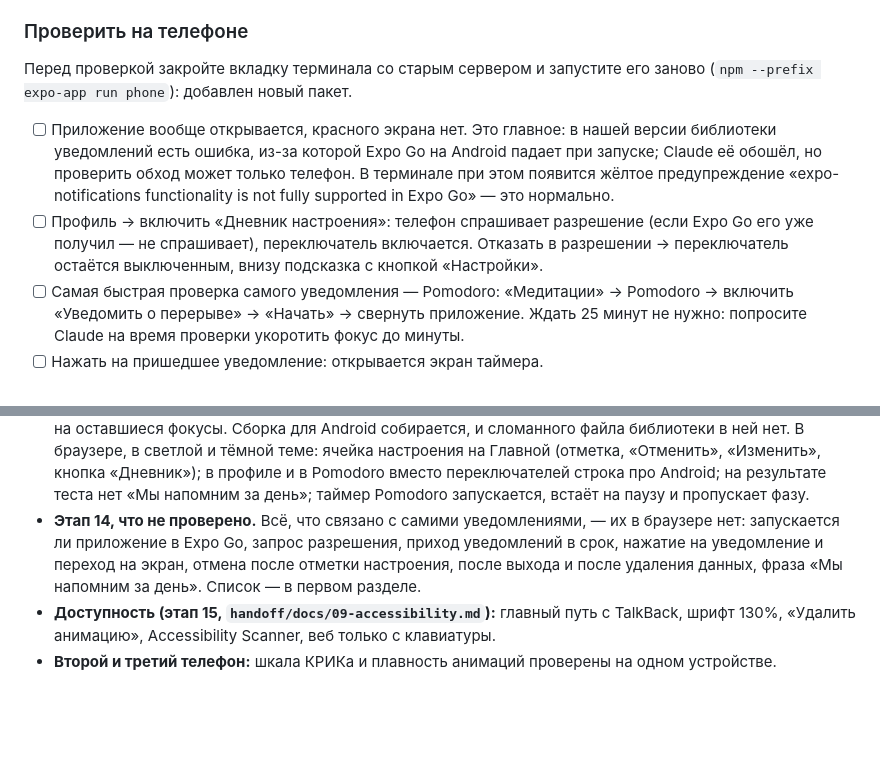
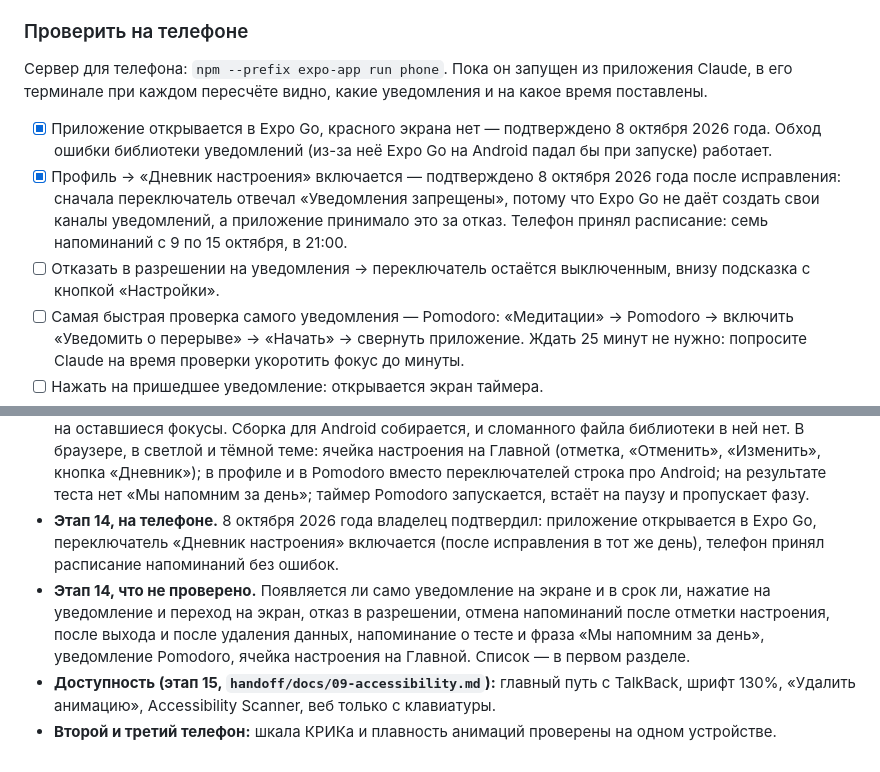
Before and after one commit to KulaginMK/Dobratimia, a Markdown page: TODO.md, 2 parts joined by grey strips. GitHub-like rendering; blank space fills up the shorter version.

Commit message:
TODO.md: этап 14 — что подтверждено на телефоне 8 октября
Co-Authored-By: Claude Opus 5.5 <noreply@anthropic.com>

```diff
--- a/TODO.md
+++ b/TODO.md
@@ -20,10 +20,11 @@
 
 ### Проверить на телефоне
 
-Перед проверкой закройте вкладку терминала со старым сервером и запустите его заново (`npm --prefix expo-app run phone`): добавлен новый пакет.
+Сервер для телефона: `npm --prefix expo-app run phone`. Пока он запущен из приложения Claude, в его терминале при каждом пересчёте видно, какие уведомления и на какое время поставлены.
 
-- [ ] Приложение вообще открывается, красного экрана нет. Это главное: в нашей версии библиотеки уведомлений есть ошибка, из-за которой Expo Go на Android падает при запуске; Claude её обошёл, но проверить обход может только телефон. В терминале при этом появится жёлтое предупреждение «expo-notifications functionality is not fully supported in Expo Go» — это нормально.
-- [ ] Профиль → включить «Дневник настроения»: телефон спрашивает разрешение (если Expo Go его уже получил — не спрашивает), переключатель включается. Отказать в разрешении → переключатель остаётся выключенным, внизу подсказка с кнопкой «Настройки».
+- [x] Приложение открывается в Expo Go, красного экрана нет — подтверждено 8 октября 2026 года. Обход ошибки библиотеки уведомлений (из-за неё Expo Go на Android падал бы при запуске) работает.
+- [x] Профиль → «Дневник настроения» включается — подтверждено 8 октября 2026 года после исправления: сначала переключатель отвечал «Уведомления запрещены», потому что Expo Go не даёт создать свои каналы уведомлений, а приложение принимало это за отказ. Телефон принял расписание: семь напоминаний с 9 по 15 октября, в 21:00.
+- [ ] Отказать в разрешении на уведомления → переключатель остаётся выключенным, внизу подсказка с кнопкой «Настройки».
 - [ ] Самая быстрая проверка самого уведомления — Pomodoro: «Медитации» → Pomodoro → включить «Уведомить о перерыве» → «Начать» → свернуть приложение. Ждать 25 минут не нужно: попросите Claude на время проверки укоротить фокус до минуты.
 - [ ] Нажать на пришедшее уведомление: открывается экран таймера.
 - [ ] Дневник: включить напоминание до 21:00 и не отмечать настроение — в 21:00 придёт уведомление, нажатие открывает Главную с лицами. Отметить настроение до 21:00 — в этот вечер уведомление не придёт.
@@ -339,6 +340,7 @@
 - **Этап 13, фото на телефоне — первая попытка 8 октября 2026 года не удалась.** Вместо снимка в хранилище попал текст «File not found»: приложение читало подготовленный файл по адресу, а в Expo Go такое чтение не срабатывает. Исправлено: данные снимка передаются напрямую, а всё, что не похоже на JPEG, в хранилище не уходит. Испорченный файл на 14 байт остался в **Storage** → `specialist-photos` — его можно удалить. Вторая попытка в тот же день удалась: снимок с телефона загрузился под настоящим входом специалиста (JPEG 1080×607, 63 КБ, без данных о месте съёмки), правки одобрены функцией `approve_draft`, фото стоит в карточке Ольги Мирошник. Как фото выглядит на телефоне в кабинете и в подборе — проверить владельцу.
 - **Этап 13, что не проверено.** Всё на телефоне: выбор снимка из галереи и его обрезка, загрузка фото под настоящим входом специалиста, клавиатура поверх длинной формы, поля ввода, прокрутка. Отправка правок на настоящий сервер и их одобрение в панели — это ваша проверка, шаги в чате.
 - **Этап 14, что проверено.** Расписание напоминаний — 9 тестами: какие дни и часы, смена текста по пропущенным дням, тишина после прощального, напоминание о тесте накануне, уведомления Pomodoro на оставшиеся фокусы. Сборка для Android собирается, и сломанного файла библиотеки в ней нет. В браузере, в светлой и тёмной теме: ячейка настроения на Главной (отметка, «Отменить», «Изменить», кнопка «Дневник»); в профиле и в Pomodoro вместо переключателей строка про Android; на результате теста нет «Мы напомним за день»; таймер Pomodoro запускается, встаёт на паузу и пропускает фазу.
-- **Этап 14, что не проверено.** Всё, что связано с самими уведомлениями, — их в браузере нет: запускается ли приложение в Expo Go, запрос разрешения, приход уведомлений в срок, нажатие на уведомление и переход на экран, отмена после отметки настроения, после выхода и после удаления данных, фраза «Мы напомним за день». Список — в первом разделе.
+- **Этап 14, на телефоне.** 8 октября 2026 года владелец подтвердил: приложение открывается в Expo Go, переключатель «Дневник настроения» включается (после исправления в тот же день), телефон принял расписание напоминаний без ошибок.
+- **Этап 14, что не проверено.** Появляется ли само уведомление на экране и в срок ли, нажатие на уведомление и переход на экран, отказ в разрешении, отмена напоминаний после отметки настроения, после выхода и после удаления данных, напоминание о тесте и фраза «Мы напомним за день», уведомление Pomodoro, ячейка настроения на Главной. Список — в первом разделе.
 - **Доступность (этап 15, `handoff/docs/09-accessibility.md`):** главный путь с TalkBack, шрифт 130%, «Удалить анимацию», Accessibility Scanner, веб только с клавиатуры.
 - **Второй и третий телефон:** шкала КРИКа и плавность анимаций проверены на одном устройстве.
```
